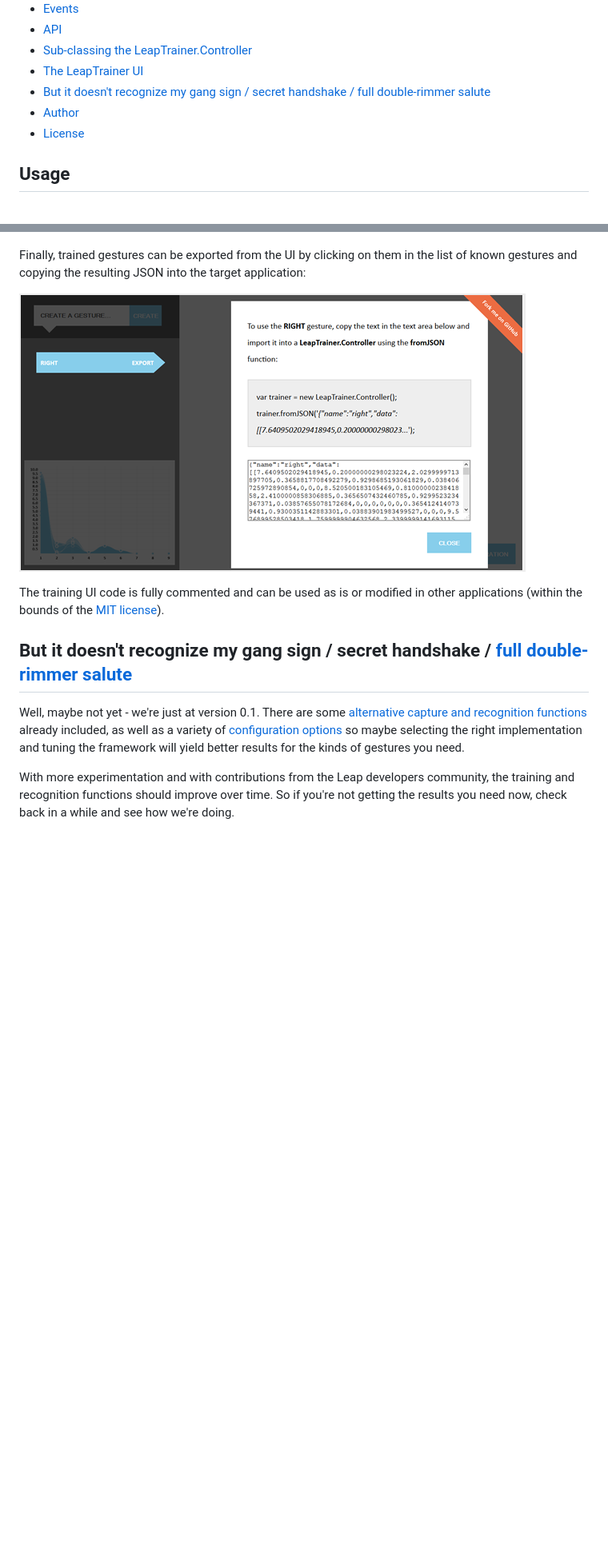
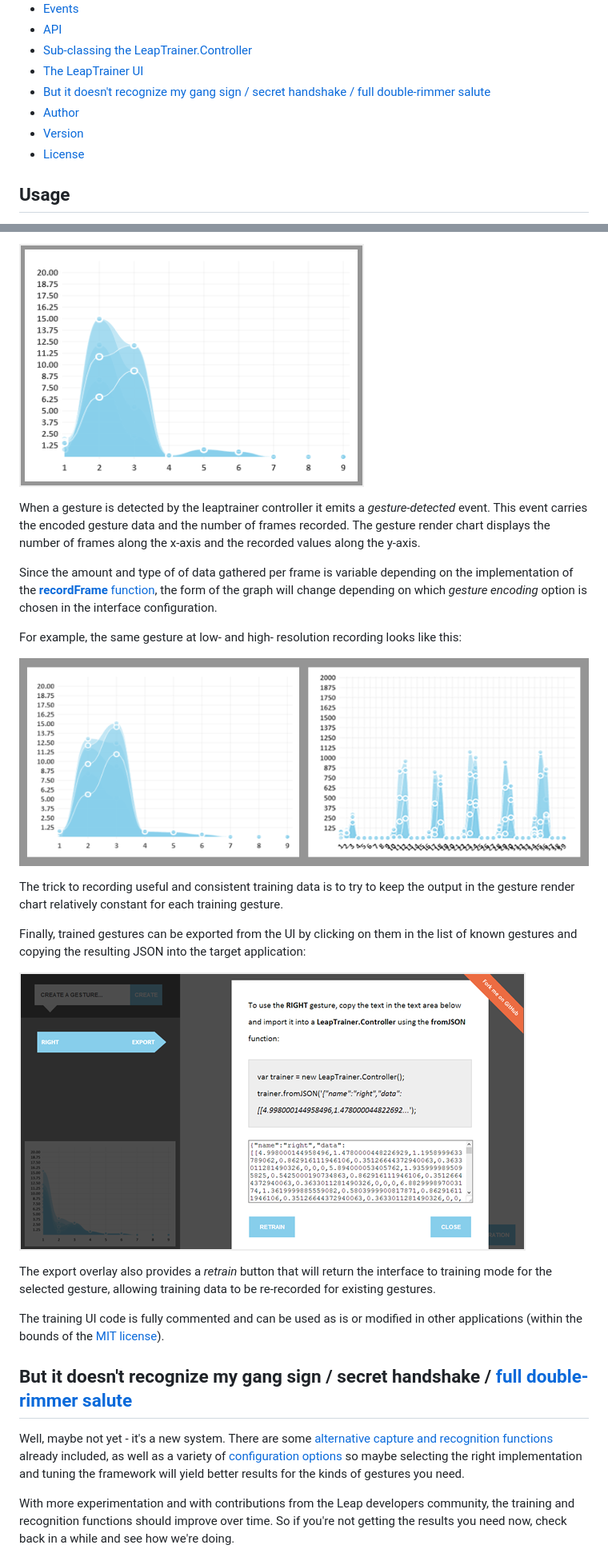
Before and after one commit to roboleary/LeapTrainer.js, a Markdown page: README.md, 2 parts joined by grey strips. Shown: that part at 80% size. Drawn GitHub-style; pictures changed too: resources/training-ui-chart.png (added), resources/training-ui-export.png, resources/training-ui-high-low-res.png (added); blank space fills up the shorter version.

```diff
--- a/README.md
+++ b/README.md
@@ -32,6 +32,7 @@ All contributions are welcome - the best known implementation of each of the cor
 * [The LeapTrainer UI](#the-leaptrainer-ui)
 * [But it doesn't recognize my gang sign / secret handshake / full double-rimmer salute](#but-it-doesnt-recognize-my-gang-sign--secret-handshake--full-double-rimmer-salute)
 * [Author](#author)
+* [Version](#version)
 * [License](#license)
 
 
@@ -281,13 +298,27 @@ The configuration open and close functions, as well as the function used to clos
+![ScreenShot](./resources/training-ui-chart.png)
+
+When a gesture is detected by the leaptrainer controller it emits a _gesture-detected_ event.  This event carries the encoded gesture data and the number of frames recorded.  The gesture render chart displays the number of frames along the x-axis and the recorded values along the y-axis.
+
+Since the amount and type of of data gathered per frame is variable depending on the implementation of the [**recordFrame** function](#api), the form of the graph will change depending on which _gesture encoding_ option is chosen in the interface configuration.
+
+For example, the same gesture at low- and high- resolution recording looks like this:
+
+![ScreenShot](./resources/training-ui-high-low-res.png)
+
+The trick to recording useful and consistent training data is to try to keep the output in the gesture render chart relatively constant for each training gesture.
+
 Finally, trained gestures can be exported from the UI by clicking on them in the list of known gestures and copying the resulting JSON into the target application:
 
 ![ScreenShot](./resources/training-ui-export.png)
+
+The export overlay also provides a _retrain_ button that will return the interface to training mode for the selected gesture, allowing training data to be re-recorded for existing gestures.
 
 The training UI code is fully commented and can be used as is or modified in other applications (within the bounds of the [MIT license](http://www.opensource.org/licenses/mit-license.php)).
 
 
 ## But it doesn't recognize my gang sign / secret handshake / [full double-rimmer salute](http://www.youtube.com/watch?v=aXdtUISSHuo)
 
-Well, maybe not yet - we're just at version 0.1.  There are some [alternative capture and recognition functions](#sub-classing-the-leaptrainercontroller) already included, as well as a variety of [configuration options](#options) so maybe selecting the right implementation and tuning the framework will yield better results for the kinds of gestures you need.
+Well, maybe not yet - it's a new system.  There are some [alternative capture and recognition functions](#sub-classing-the-leaptrainercontroller) already included, as well as a variety of [configuration options](#options) so maybe selecting the right implementation and tuning the framework will yield better results for the kinds of gestures you need.
 
 With more experimentation and with contributions from the Leap developers community, the training and recognition functions should improve over time. So if you're not getting the results you need now, check back in a while and see how we're doing.
 
```
Also changed, not shown: other parts of README.md (+20 -0 lines), resources/training-ui-outputs.png (added), 6 other files.
